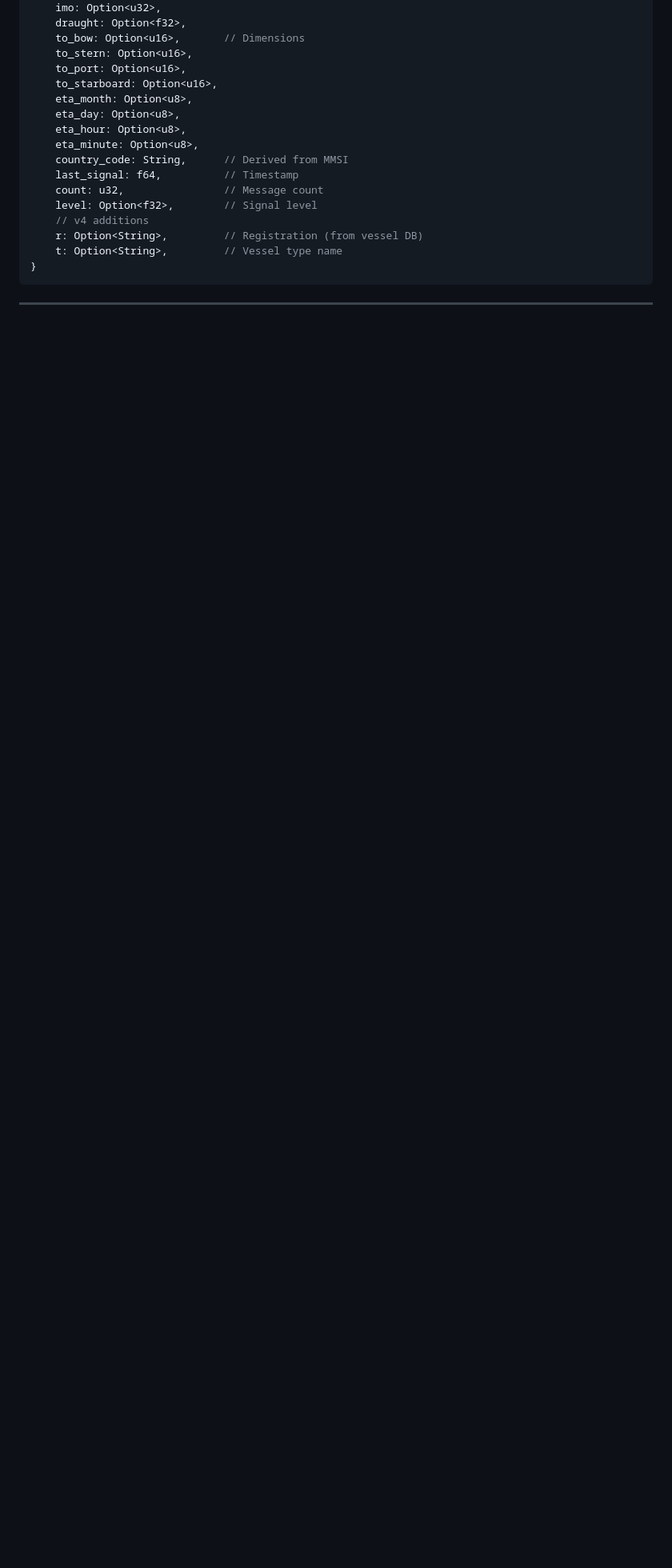
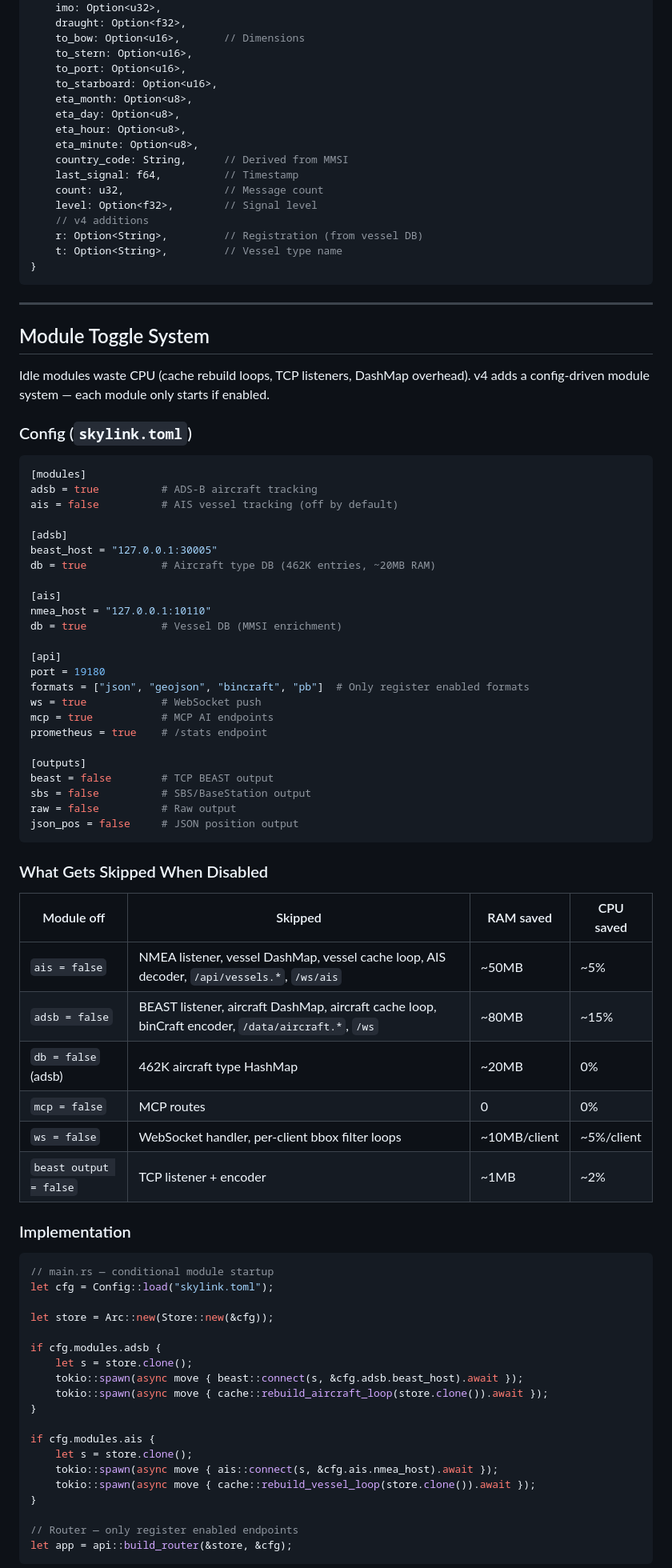
Before and after one commit to ngtrthanh/skylink, a Markdown page: MEMO-v4-ais-plan.md, the part around one of its changes. Shown at 80% size. Drawn GitHub-style; blank space fills up the shorter version.

````diff
--- a/MEMO-v4-ais-plan.md
+++ b/MEMO-v4-ais-plan.md
@@ -88,3 +88,71 @@ struct Vessel {
 
 ---
 
+## Module Toggle System
+
+Idle modules waste CPU (cache rebuild loops, TCP listeners, DashMap overhead). v4 adds a config-driven module system — each module only starts if enabled.
+
+### Config (`skylink.toml`)
+
+```toml
+[modules]
+adsb = true          # ADS-B aircraft tracking
+ais = false          # AIS vessel tracking (off by default)
+
+[adsb]
+beast_host = "127.0.0.1:30005"
+db = true            # Aircraft type DB (462K entries, ~20MB RAM)
+
+[ais]
+nmea_host = "127.0.0.1:10110"
+db = true            # Vessel DB (MMSI enrichment)
+
+[api]
+port = 19180
+formats = ["json", "geojson", "bincraft", "pb"]  # Only register enabled formats
+ws = true            # WebSocket push
+mcp = true           # MCP AI endpoints
+prometheus = true    # /stats endpoint
+
+[outputs]
+beast = false        # TCP BEAST output
+sbs = false          # SBS/BaseStation output
+raw = false          # Raw output
+json_pos = false     # JSON position output
+```
+
+### What Gets Skipped When Disabled
+
+| Module off | Skipped | RAM saved | CPU saved |
+|---|---|---|---|
+| `ais = false` | NMEA listener, vessel DashMap, vessel cache loop, AIS decoder, `/api/vessels.*`, `/ws/ais` | ~50MB | ~5% |
+| `adsb = false` | BEAST listener, aircraft DashMap, aircraft cache loop, binCraft encoder, `/data/aircraft.*`, `/ws` | ~80MB | ~15% |
+| `db = false` (adsb) | 462K aircraft type HashMap | ~20MB | 0% |
+| `mcp = false` | MCP routes | 0 | 0% |
+| `ws = false` | WebSocket handler, per-client bbox filter loops | ~10MB/client | ~5%/client |
+| `beast output = false` | TCP listener + encoder | ~1MB | ~2% |
+
+### Implementation
+
+```rust
+// main.rs — conditional module startup
+let cfg = Config::load("skylink.toml");
+
+let store = Arc::new(Store::new(&cfg));
+
+if cfg.modules.adsb {
+    let s = store.clone();
+    tokio::spawn(async move { beast::connect(s, &cfg.adsb.beast_host).await });
+    tokio::spawn(async move { cache::rebuild_aircraft_loop(store.clone()).await });
+}
+
+if cfg.modules.ais {
+    let s = store.clone();
+    tokio::spawn(async move { ais::connect(s, &cfg.ais.nmea_host).await });
+    tokio::spawn(async move { cache::rebuild_vessel_loop(store.clone()).await });
+}
+
+// Router — only register enabled endpoints
+let app = api::build_router(&store, &cfg);
+```
+
````
Also changed, not shown: other parts of MEMO-v4-ais-plan.md (+77 -1 lines).
